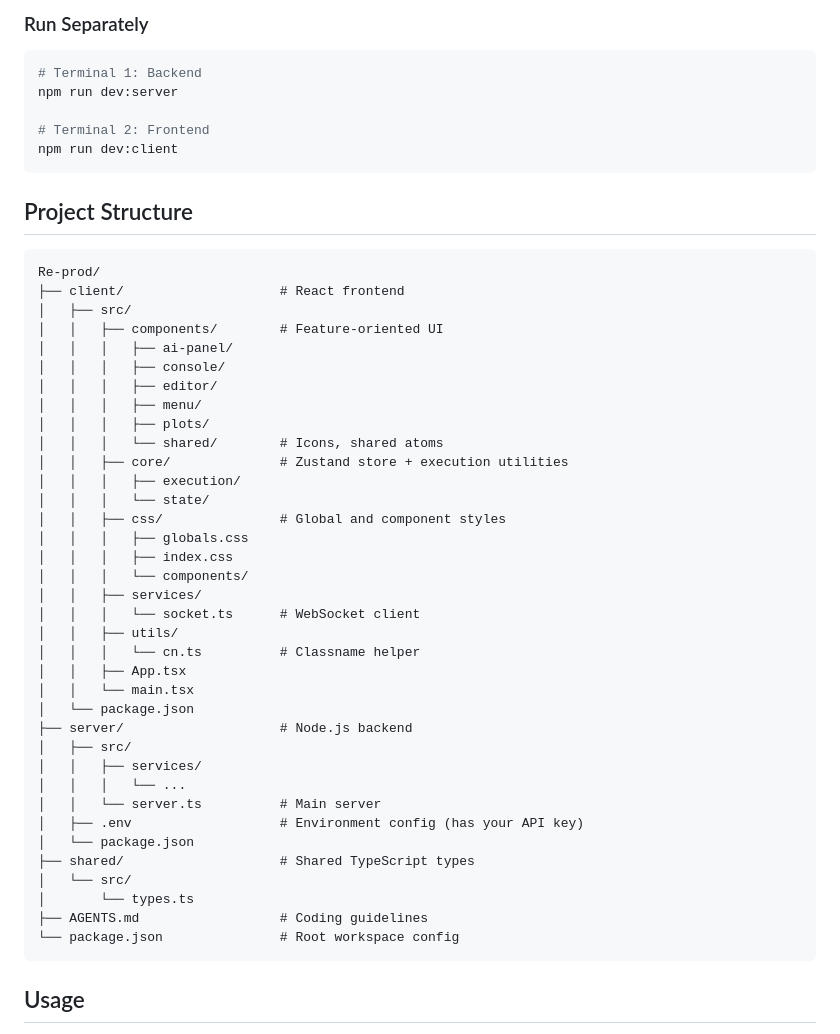
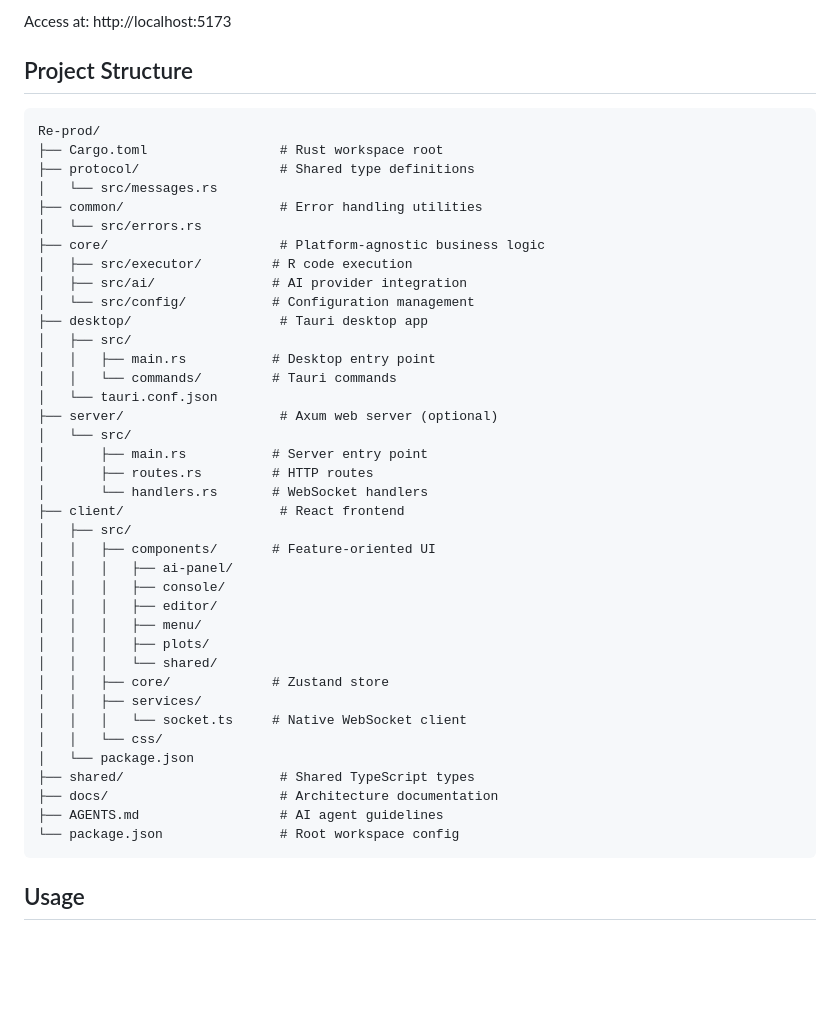
Before and after one commit to DAShaikh10/Re-prod, a Markdown page: README.md, the part around one of its changes. GitHub-like rendering; blank space fills up the shorter version.

````diff
--- a/README.md
+++ b/README.md
@@ -73,52 +108,46 @@ This starts:
 
-### Run Separately
-
-```bash
-# Terminal 1: Backend
-npm run dev:server
-
-# Terminal 2: Frontend
-npm run dev:client
-```
+Access at: http://localhost:5173
 
 ## Project Structure
 
 ```
 Re-prod/
+├── Cargo.toml                 # Rust workspace root
+├── protocol/                  # Shared type definitions
+│   └── src/messages.rs
+├── common/                    # Error handling utilities
+│   └── src/errors.rs
+├── core/                      # Platform-agnostic business logic
+│   ├── src/executor/         # R code execution
+│   ├── src/ai/               # AI provider integration
+│   └── src/config/           # Configuration management
+├── desktop/                   # Tauri desktop app
+│   ├── src/
+│   │   ├── main.rs           # Desktop entry point
+│   │   └── commands/         # Tauri commands
+│   └── tauri.conf.json
+├── server/                    # Axum web server (optional)
+│   └── src/
+│       ├── main.rs           # Server entry point
+│       ├── routes.rs         # HTTP routes
+│       └── handlers.rs       # WebSocket handlers
 ├── client/                    # React frontend
 │   ├── src/
-│   │   ├── components/        # Feature-oriented UI
+│   │   ├── components/       # Feature-oriented UI
 │   │   │   ├── ai-panel/
 │   │   │   ├── console/
 │   │   │   ├── editor/
 │   │   │   ├── menu/
 │   │   │   ├── plots/
-│   │   │   └── shared/        # Icons, shared atoms
-│   │   ├── core/              # Zustand store + execution utilities
-│   │   │   ├── execution/
-│   │   │   └── state/
-│   │   ├── css/               # Global and component styles
-│   │   │   ├── globals.css
-│   │   │   ├── index.css
-│   │   │   └── components/
+│   │   │   └── shared/
+│   │   ├── core/             # Zustand store
 │   │   ├── services/
-│   │   │   └── socket.ts      # WebSocket client
-│   │   ├── utils/
-│   │   │   └── cn.ts          # Classname helper
-│   │   ├── App.tsx
-│   │   └── main.tsx
-│   └── package.json
-├── server/                    # Node.js backend
-│   ├── src/
-│   │   ├── services/
-│   │   │   └── ...
-│   │   └── server.ts          # Main server
-│   ├── .env                   # Environment config (has your API key)
+│   │   │   └── socket.ts     # Native WebSocket client
+│   │   └── css/
 │   └── package.json
 ├── shared/                    # Shared TypeScript types
-│   └── src/
-│       └── types.ts
-├── AGENTS.md                  # Coding guidelines
+├── docs/                      # Architecture documentation
+├── AGENTS.md                  # AI agent guidelines
 └── package.json               # Root workspace config
 ```
 
````
Also changed, not shown: other parts of README.md (+56 -21 lines).
